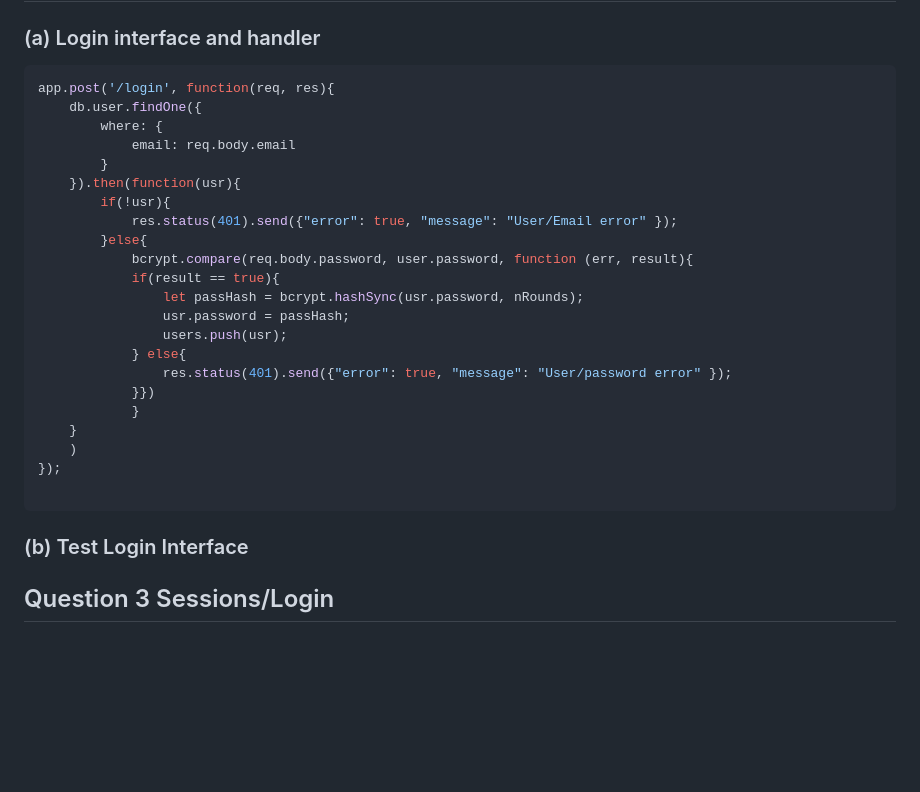
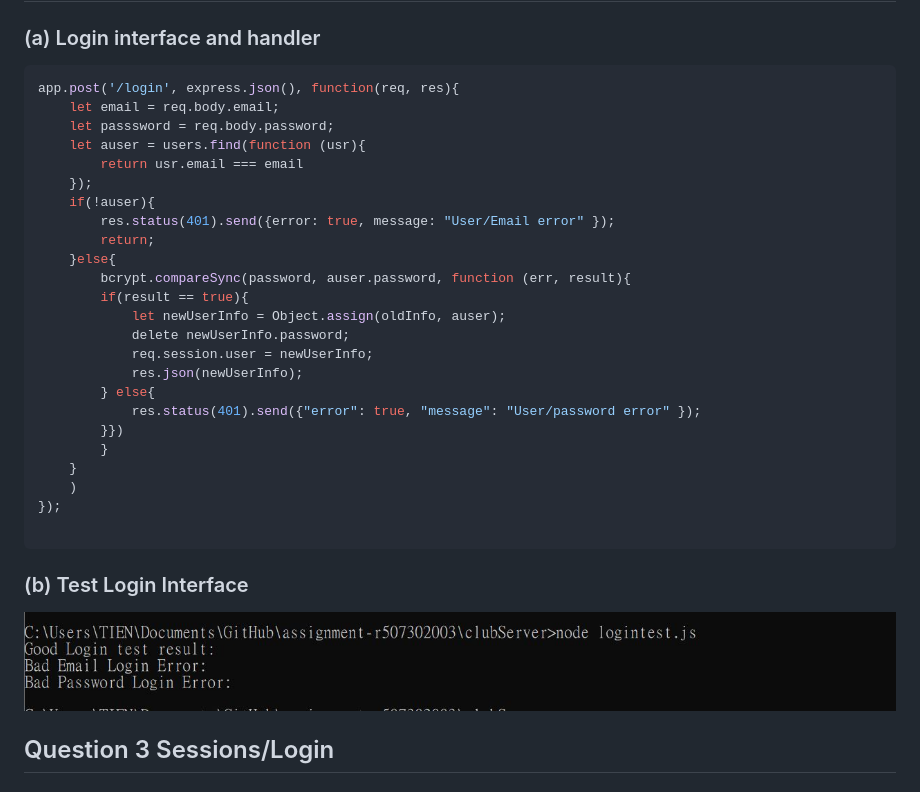
Before and after one commit to r507302003/Website, a Markdown page: README.md, the part around the change. Drawn GitHub-style; pictures changed too: images/2b.JPG; blank space fills up the shorter version.

````diff
--- a/README.md
+++ b/README.md
@@ -46,34 +46,34 @@ users.forEach(function(user){
 
 ### (a) Login interface and handler
 ```javascript
-app.post('/login', function(req, res){
-    db.user.findOne({
-        where: {
-            email: req.body.email
+app.post('/login', express.json(), function(req, res){
+    let email = req.body.email;
+    let passsword = req.body.password;
+    let auser = users.find(function (usr){
+        return usr.email === email
+    });
+    if(!auser){
+        res.status(401).send({error: true, message: "User/Email error" });
+        return;
+    }else{
+        bcrypt.compareSync(password, auser.password, function (err, result){
+        if(result == true){
+            let newUserInfo = Object.assign(oldInfo, auser);
+            delete newUserInfo.password;
+            req.session.user = newUserInfo;
+            res.json(newUserInfo);
+        } else{
+            res.status(401).send({"error": true, "message": "User/password error" });
+        }})
         }
-    }).then(function(usr){
-        if(!usr){
-            res.status(401).send({"error": true, "message": "User/Email error" });
-        }else{
-            bcrypt.compare(req.body.password, user.password, function (err, result){
-            if(result == true){
-                let passHash = bcrypt.hashSync(usr.password, nRounds);
-                usr.password = passHash;
-                users.push(usr);
-            } else{
-                res.status(401).send({"error": true, "message": "User/password error" });
-            }})
-            }
     }
     )
 });
 
 ```
 
-
-
 ### (b) Test Login Interface
-
+![loginTest](images/2b.JPG)
 
 
 ## Question 3 Sessions/Login
````
Also changed, not shown: images/2a.JPG (deleted), images/2c.JPG (deleted), images/3a.JPG (deleted), images/4b.JPG (deleted), 5 other files.
